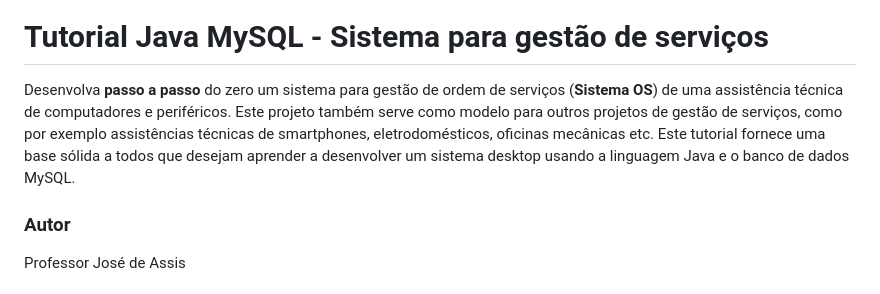
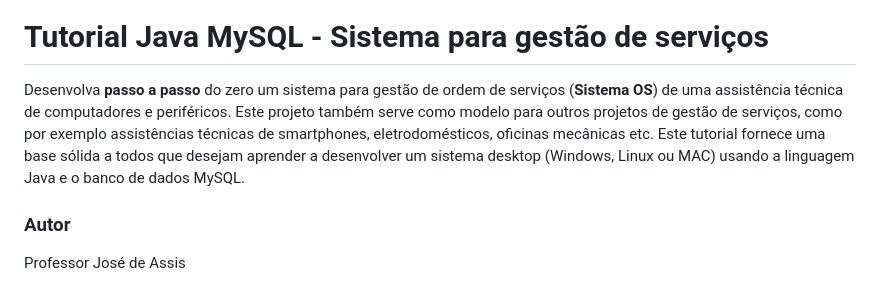
Before and after one commit to professorjosedeassis/infox, a Markdown page: README.md, the part around the change. GitHub-like rendering.

```diff
--- a/README.md
+++ b/README.md
@@ -1,6 +1,6 @@
 ![GitHub](https://img.shields.io/github/license/professorjosedeassis/infoX)
 # Tutorial Java MySQL - Sistema para gestão de serviços
-Desenvolva **passo a passo** do zero um sistema para gestão de ordem de serviços (**Sistema OS**) de uma assistência técnica de computadores e periféricos. Este projeto também serve como modelo para outros projetos de gestão de serviços, como por exemplo assistências técnicas de smartphones, eletrodomésticos, oficinas mecânicas etc. Este tutorial fornece uma base sólida a todos que desejam aprender a desenvolver um sistema desktop usando a linguagem Java e o banco de dados MySQL.
+Desenvolva **passo a passo** do zero um sistema para gestão de ordem de serviços (**Sistema OS**) de uma assistência técnica de computadores e periféricos. Este projeto também serve como modelo para outros projetos de gestão de serviços, como por exemplo assistências técnicas de smartphones, eletrodomésticos, oficinas mecânicas etc. Este tutorial fornece uma base sólida a todos que desejam aprender a desenvolver um sistema desktop (Windows, Linux ou MAC) usando a linguagem Java e o banco de dados MySQL.
 ### Autor
 Professor José de Assis
 ### Apresentação do projeto
```
